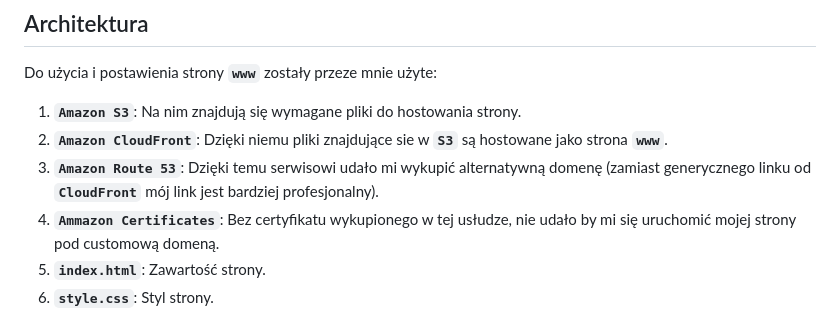
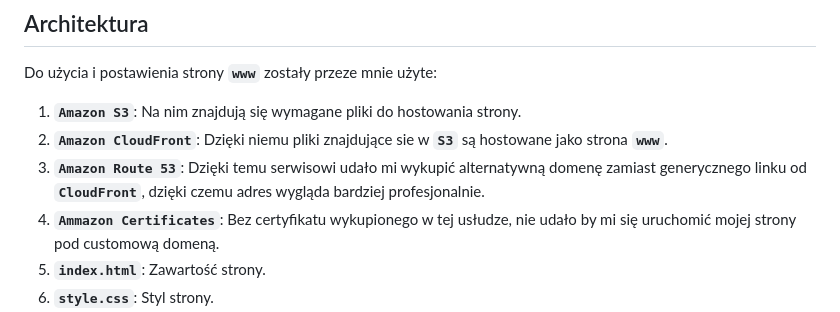
Before and after one commit to Albako/s3-stable-web-cv, a Markdown page: README.md, the part around the change. Rendered like a GitHub page.

```diff
--- a/README.md
+++ b/README.md
@@ -5,7 +5,7 @@ Strona została w pełni postawiona w S3 w chmurze AWS. Przedstawia ona krótki
 Do użycia i postawienia strony **`www`** zostały przeze mnie użyte:
 1. **`Amazon S3`**: Na nim znajdują się wymagane pliki do hostowania strony.
 2. **`Amazon CloudFront`**: Dzięki niemu pliki znajdujące sie w **`S3`** są hostowane jako strona **`www`**.
-3. **`Amazon Route 53`**: Dzięki temu serwisowi udało mi wykupić alternatywną domenę (zamiast generycznego linku od **`CloudFront`** mój link jest bardziej profesjonalny).
+3. **`Amazon Route 53`**: Dzięki temu serwisowi udało mi wykupić alternatywną domenę zamiast generycznego linku od **`CloudFront`**, dzięki czemu adres wygląda bardziej profesjonalnie.
 4. **`Ammazon Certificates`**: Bez certyfikatu wykupionego w tej usłudze, nie udało by mi się uruchomić mojej strony pod customową domeną.
 5. **`index.html`**: Zawartość strony.
 6. **`style.css`**: Styl strony.
```
